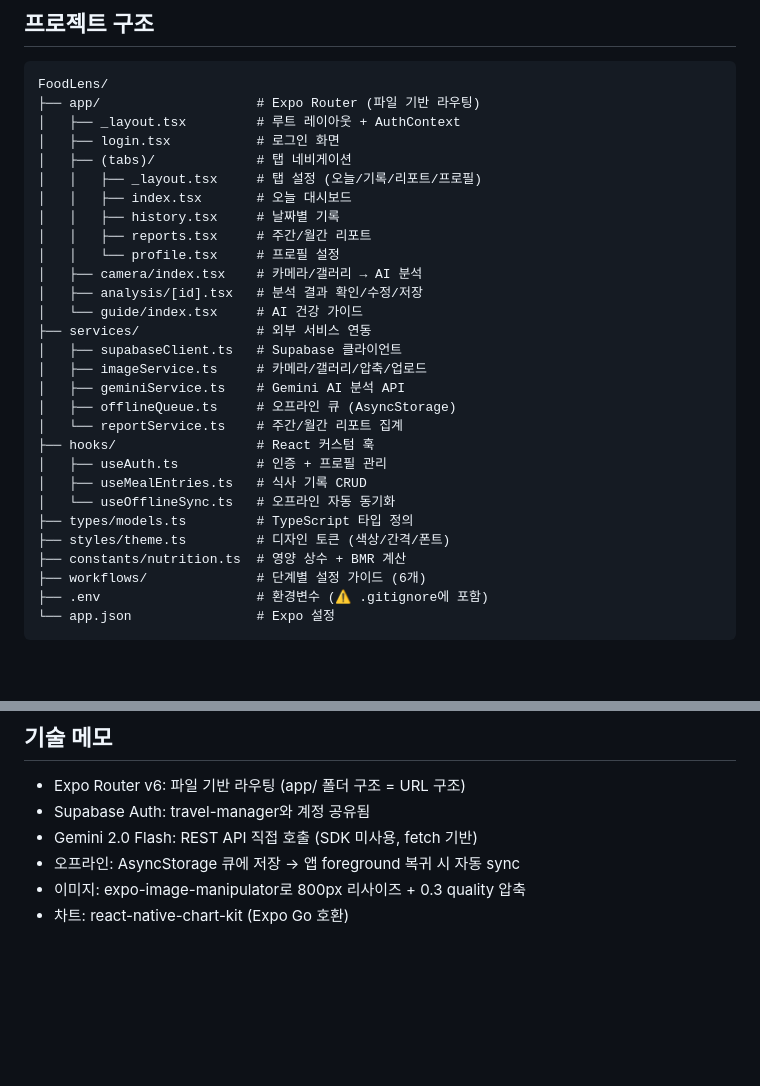
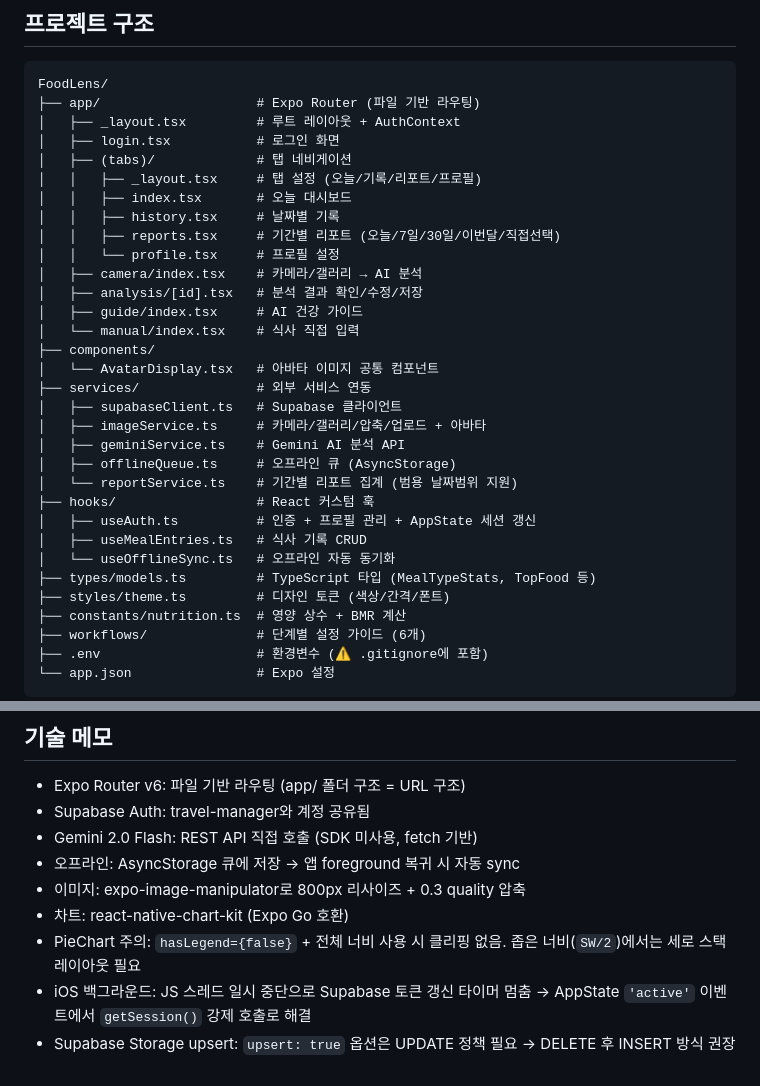
Before and after one commit to manner205/foodlens, a Markdown page: DEV-LOG.md, 2 parts joined by grey strips. Drawn GitHub-style; blank space fills up the shorter version.

Commit message:
docs: DEV-LOG Day 3~4 업데이트 (리포트 개편, 파이차트 수정, 백그라운드 세션 버그)

```diff
--- a/DEV-LOG.md
+++ b/DEV-LOG.md
@@ -32,22 +32,25 @@ FoodLens/
 │   │   ├── _layout.tsx     # 탭 설정 (오늘/기록/리포트/프로필)
 │   │   ├── index.tsx       # 오늘 대시보드
 │   │   ├── history.tsx     # 날짜별 기록
-│   │   ├── reports.tsx     # 주간/월간 리포트
+│   │   ├── reports.tsx     # 기간별 리포트 (오늘/7일/30일/이번달/직접선택)
 │   │   └── profile.tsx     # 프로필 설정
 │   ├── camera/index.tsx    # 카메라/갤러리 → AI 분석
 │   ├── analysis/[id].tsx   # 분석 결과 확인/수정/저장
-│   └── guide/index.tsx     # AI 건강 가이드
+│   ├── guide/index.tsx     # AI 건강 가이드
+│   └── manual/index.tsx    # 식사 직접 입력
+├── components/
+│   └── AvatarDisplay.tsx   # 아바타 이미지 공통 컴포넌트
 ├── services/               # 외부 서비스 연동
 │   ├── supabaseClient.ts   # Supabase 클라이언트
-│   ├── imageService.ts     # 카메라/갤러리/압축/업로드
+│   ├── imageService.ts     # 카메라/갤러리/압축/업로드 + 아바타
 │   ├── geminiService.ts    # Gemini AI 분석 API
 │   ├── offlineQueue.ts     # 오프라인 큐 (AsyncStorage)
-│   └── reportService.ts    # 주간/월간 리포트 집계
+│   └── reportService.ts    # 기간별 리포트 집계 (범용 날짜범위 지원)
 ├── hooks/                  # React 커스텀 훅
-│   ├── useAuth.ts          # 인증 + 프로필 관리
+│   ├── useAuth.ts          # 인증 + 프로필 관리 + AppState 세션 갱신
 │   ├── useMealEntries.ts   # 식사 기록 CRUD
 │   └── useOfflineSync.ts   # 오프라인 자동 동기화
-├── types/models.ts         # TypeScript 타입 정의
+├── types/models.ts         # TypeScript 타입 (MealTypeStats, TopFood 등)
 ├── styles/theme.ts         # 디자인 토큰 (색상/간격/폰트)
 ├── constants/nutrition.ts  # 영양 상수 + BMR 계산
 ├── workflows/              # 단계별 설정 가이드 (6개)
@@ -221,3 +273,6 @@ EXPO_PUBLIC_GEMINI_API_KEY=(Google AI Studio에서 발급한 키)
 - 오프라인: AsyncStorage 큐에 저장 → 앱 foreground 복귀 시 자동 sync
 - 이미지: expo-image-manipulator로 800px 리사이즈 + 0.3 quality 압축
 - 차트: react-native-chart-kit (Expo Go 호환)
+- PieChart 주의: `hasLegend={false}` + 전체 너비 사용 시 클리핑 없음. 좁은 너비(`SW/2`)에서는 세로 스택 레이아웃 필요
+- iOS 백그라운드: JS 스레드 일시 중단으로 Supabase 토큰 갱신 타이머 멈춤 → AppState `'active'` 이벤트에서 `getSession()` 강제 호출로 해결
+- Supabase Storage upsert: `upsert: true` 옵션은 UPDATE 정책 필요 → DELETE 후 INSERT 방식 권장
```
Also changed, not shown: other parts of DEV-LOG.md (+53 -4 lines).
